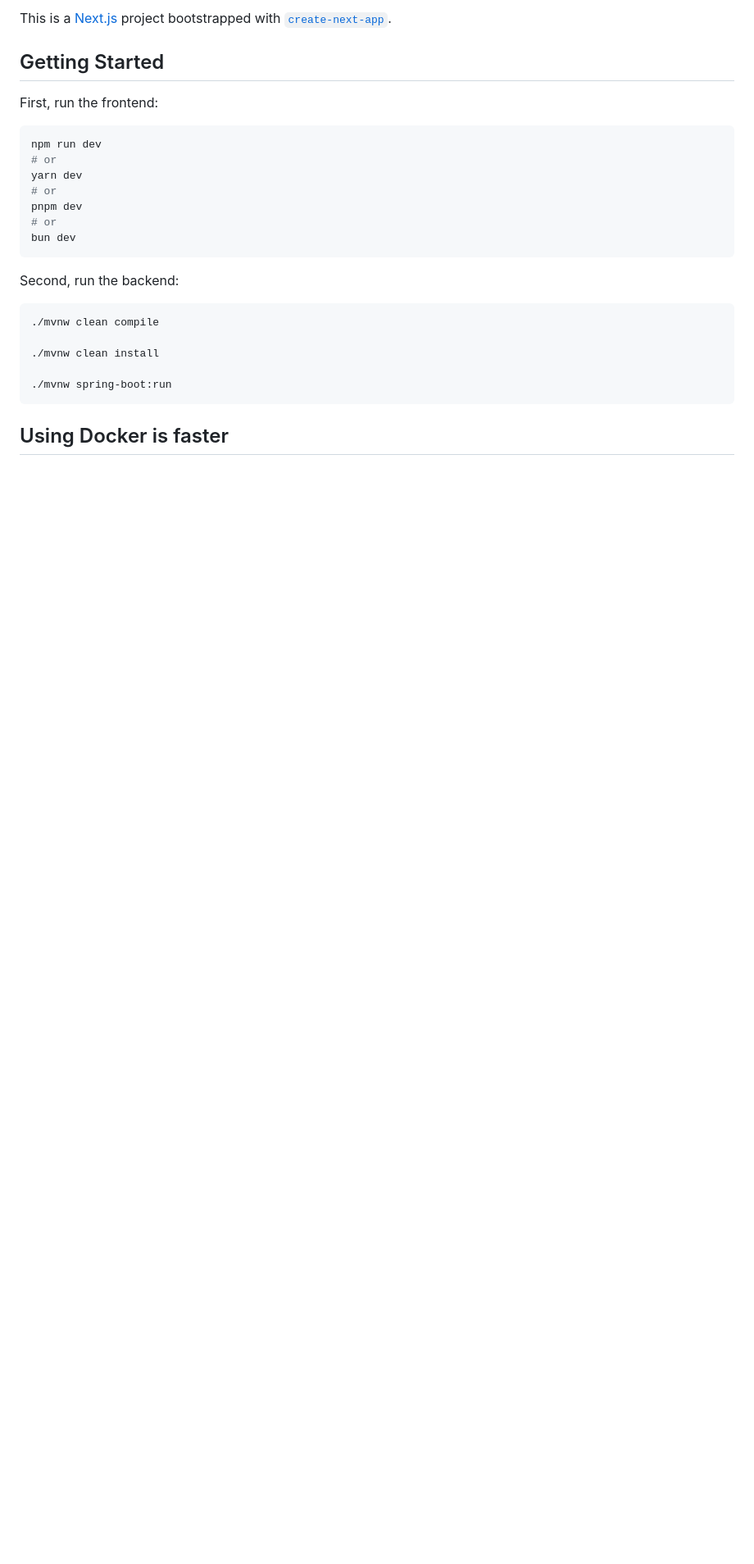
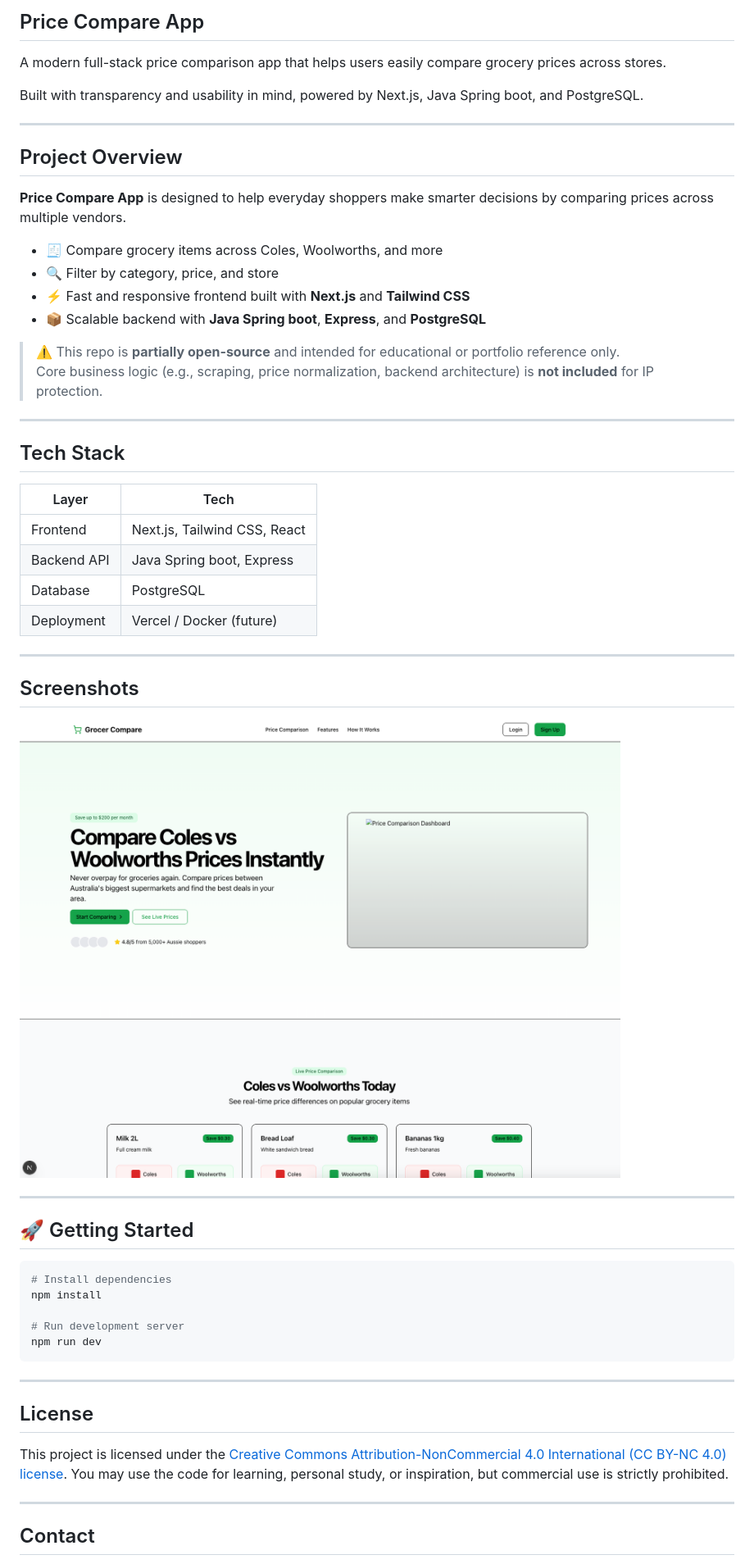
Before and after one commit to lumina-appdev/grocer-compare, a Markdown page: README.md, the part around the change printed below. Shown: that part at 82% size. Rendered like a GitHub page; pictures changed too: general.png (added); blank space fills up the shorter version.

````diff
--- a/README.md
+++ b/README.md
@@ -1,28 +1,60 @@
-This is a [Next.js](https://nextjs.org) project bootstrapped with [`create-next-app`](https://nextjs.org/docs/app/api-reference/cli/create-next-app).
+## Price Compare App
 
-## Getting Started
+A modern full-stack price comparison app that helps users easily compare grocery prices across stores.
 
-First, run the frontend:
+Built with transparency and usability in mind, powered by Next.js, Java Spring boot, and PostgreSQL.
+
+---
+
+## Project Overview
+
+**Price Compare App** is designed to help everyday shoppers make smarter decisions by comparing prices across multiple vendors.
+
+- 🧾 Compare grocery items across Coles, Woolworths, and more
+- 🔍 Filter by category, price, and store
+- ⚡ Fast and responsive frontend built with **Next.js** and **Tailwind CSS**
+- 📦 Scalable backend with **Java Spring boot**, **Express**, and **PostgreSQL**
+
+> ⚠️ This repo is **partially open-source** and intended for educational or portfolio reference only.
+> Core business logic (e.g., scraping, price normalization, backend architecture) is **not included** for IP protection.
+
+---
+
+## Tech Stack
+
+| Layer        | Tech                              |
+|-------------|------------------------------------|
+| Frontend     | Next.js, Tailwind CSS, React       |
+| Backend API  | Java Spring boot, Express          |
+| Database     | PostgreSQL                         |
+| Deployment   | Vercel / Docker (future)  |
+
+---
+
+## Screenshots
+
+![screenshot](./general.png)
+
+---
+
+## 🚀 Getting Started
 
 ```bash
+# Install dependencies
+npm install
+
+# Run development server
 npm run dev
-# or
-yarn dev
-# or
-pnpm dev
-# or
-bun dev
 ```
 
-Second, run the backend:
+---
 
-```bash
-./mvnw clean compile
+## License
 
-./mvnw clean install
+This project is licensed under the [Creative Commons Attribution-NonCommercial 4.0 International (CC BY-NC 4.0) license](https://creativecommons.org/licenses/by-nc/4.0/deed.en).
+You may use the code for learning, personal study, or inspiration, but commercial use is strictly prohibited.
 
-./mvnw spring-boot:run
-```
+---
 
-## Using Docker is faster
+## Contact
 
````
Also changed, not shown: other parts of README.md (+9 -5 lines), 1 other file.
